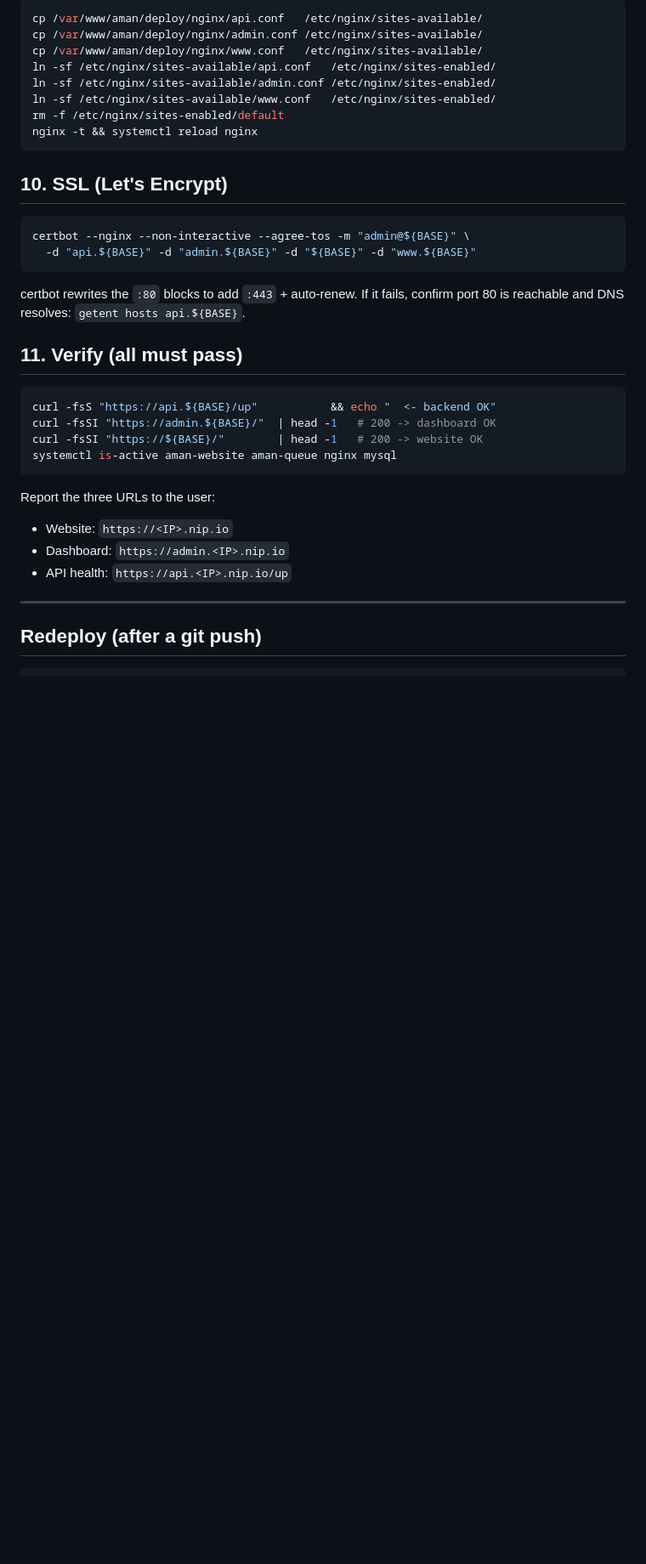
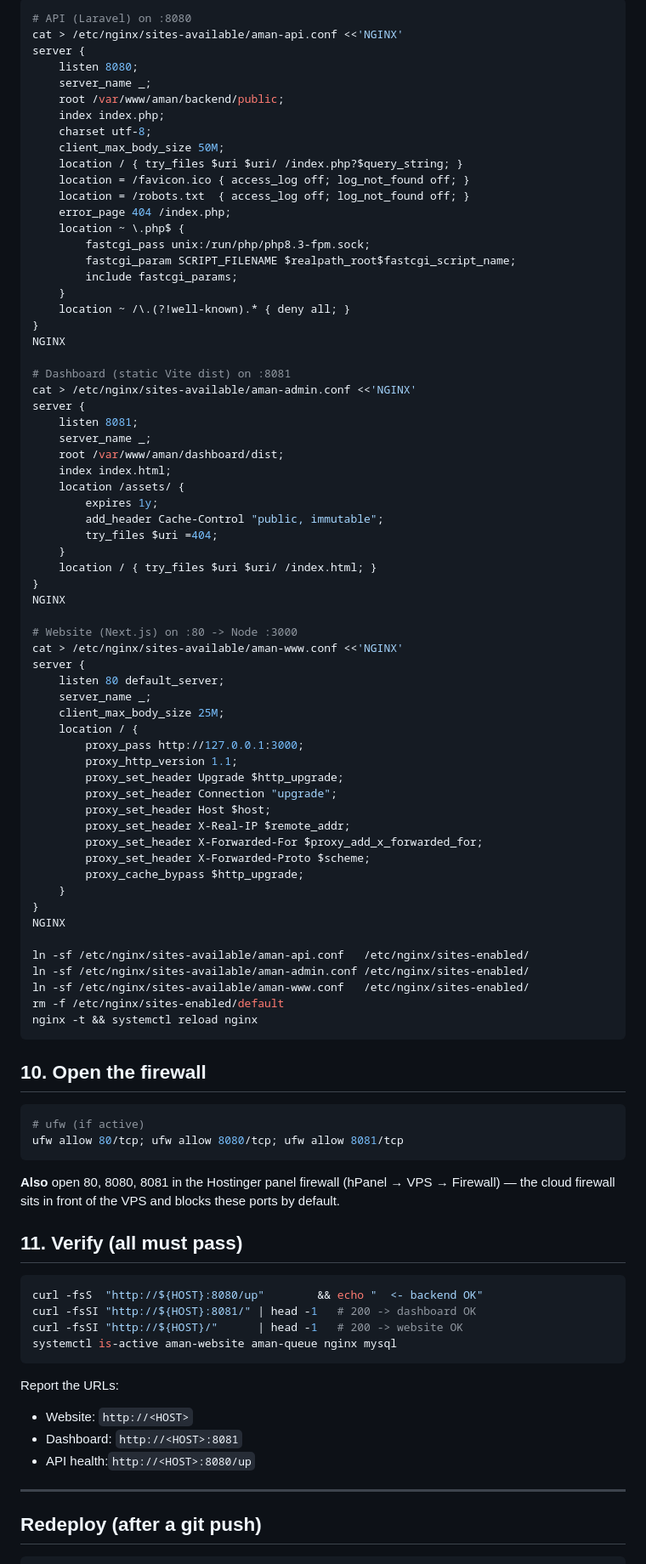
Before and after one commit to X-Vneer/aman, a Markdown page: deploy/AGENT-DEPLOY.md, the part around one of its changes. Shown at 85% size. Rendered like a GitHub page; blank space fills up the shorter version.

````diff
--- a/deploy/AGENT-DEPLOY.md
+++ b/deploy/AGENT-DEPLOY.md
@@ -140,38 +143,92 @@ php /var/www/aman/backend/artisan db:seed --force
 
 ```bash
-cp /var/www/aman/deploy/nginx/api.conf   /etc/nginx/sites-available/
-cp /var/www/aman/deploy/nginx/admin.conf /etc/nginx/sites-available/
-cp /var/www/aman/deploy/nginx/www.conf   /etc/nginx/sites-available/
-ln -sf /etc/nginx/sites-available/api.conf   /etc/nginx/sites-enabled/
-ln -sf /etc/nginx/sites-available/admin.conf /etc/nginx/sites-enabled/
-ln -sf /etc/nginx/sites-available/www.conf   /etc/nginx/sites-enabled/
+# API (Laravel) on :8080
+cat > /etc/nginx/sites-available/aman-api.conf <<'NGINX'
+server {
+    listen 8080;
+    server_name _;
+    root /var/www/aman/backend/public;
+    index index.php;
+    charset utf-8;
+    client_max_body_size 50M;
+    location / { try_files $uri $uri/ /index.php?$query_string; }
+    location = /favicon.ico { access_log off; log_not_found off; }
+    location = /robots.txt  { access_log off; log_not_found off; }
+    error_page 404 /index.php;
+    location ~ \.php$ {
+        fastcgi_pass unix:/run/php/php8.3-fpm.sock;
+        fastcgi_param SCRIPT_FILENAME $realpath_root$fastcgi_script_name;
+        include fastcgi_params;
+    }
+    location ~ /\.(?!well-known).* { deny all; }
+}
+NGINX
+
+# Dashboard (static Vite dist) on :8081
+cat > /etc/nginx/sites-available/aman-admin.conf <<'NGINX'
+server {
+    listen 8081;
+    server_name _;
+    root /var/www/aman/dashboard/dist;
+    index index.html;
+    location /assets/ {
+        expires 1y;
+        add_header Cache-Control "public, immutable";
+        try_files $uri =404;
+    }
+    location / { try_files $uri $uri/ /index.html; }
+}
+NGINX
+
+# Website (Next.js) on :80 -> Node :3000
+cat > /etc/nginx/sites-available/aman-www.conf <<'NGINX'
+server {
+    listen 80 default_server;
+    server_name _;
+    client_max_body_size 25M;
+    location / {
+        proxy_pass http://127.0.0.1:3000;
+        proxy_http_version 1.1;
+        proxy_set_header Upgrade $http_upgrade;
+        proxy_set_header Connection "upgrade";
+        proxy_set_header Host $host;
+        proxy_set_header X-Real-IP $remote_addr;
+        proxy_set_header X-Forwarded-For $proxy_add_x_forwarded_for;
+        proxy_set_header X-Forwarded-Proto $scheme;
+        proxy_cache_bypass $http_upgrade;
+    }
+}
+NGINX
+
+ln -sf /etc/nginx/sites-available/aman-api.conf   /etc/nginx/sites-enabled/
+ln -sf /etc/nginx/sites-available/aman-admin.conf /etc/nginx/sites-enabled/
+ln -sf /etc/nginx/sites-available/aman-www.conf   /etc/nginx/sites-enabled/
 rm -f /etc/nginx/sites-enabled/default
 nginx -t && systemctl reload nginx
 ```
 
-## 10. SSL (Let's Encrypt)
+## 10. Open the firewall
 
 ```bash
-certbot --nginx --non-interactive --agree-tos -m "admin@${BASE}" \
-  -d "api.${BASE}" -d "admin.${BASE}" -d "${BASE}" -d "www.${BASE}"
+# ufw (if active)
+ufw allow 80/tcp; ufw allow 8080/tcp; ufw allow 8081/tcp
 ```
-
-certbot rewrites the `:80` blocks to add `:443` + auto-renew. If it fails, confirm
-port 80 is reachable and DNS resolves: `getent hosts api.${BASE}`.
+**Also** open 80, 8080, 8081 in the Hostinger panel firewall (hPanel → VPS → Firewall) —
+the cloud firewall sits in front of the VPS and blocks these ports by default.
 
 ## 11. Verify (all must pass)
 
 ```bash
-curl -fsS "https://api.${BASE}/up"           && echo "  <- backend OK"
-curl -fsSI "https://admin.${BASE}/"  | head -1   # 200 -> dashboard OK
-curl -fsSI "https://${BASE}/"        | head -1   # 200 -> website OK
+curl -fsS  "http://${HOST}:8080/up"        && echo "  <- backend OK"
+curl -fsSI "http://${HOST}:8081/" | head -1   # 200 -> dashboard OK
+curl -fsSI "http://${HOST}/"      | head -1   # 200 -> website OK
 systemctl is-active aman-website aman-queue nginx mysql
 ```
 
-Report the three URLs to the user:
-- Website:  `https://<IP>.nip.io`
-- Dashboard: `https://admin.<IP>.nip.io`
-- API health: `https://api.<IP>.nip.io/up`
+Report the URLs:
+- Website:   `http://<HOST>`
+- Dashboard: `http://<HOST>:8081`
+- API health:`http://<HOST>:8080/up`
 
 ---
 
````
Also changed, not shown: other parts of deploy/AGENT-DEPLOY.md (+73 -54 lines), deploy/DEPLOY.md (+4 -4 lines).
